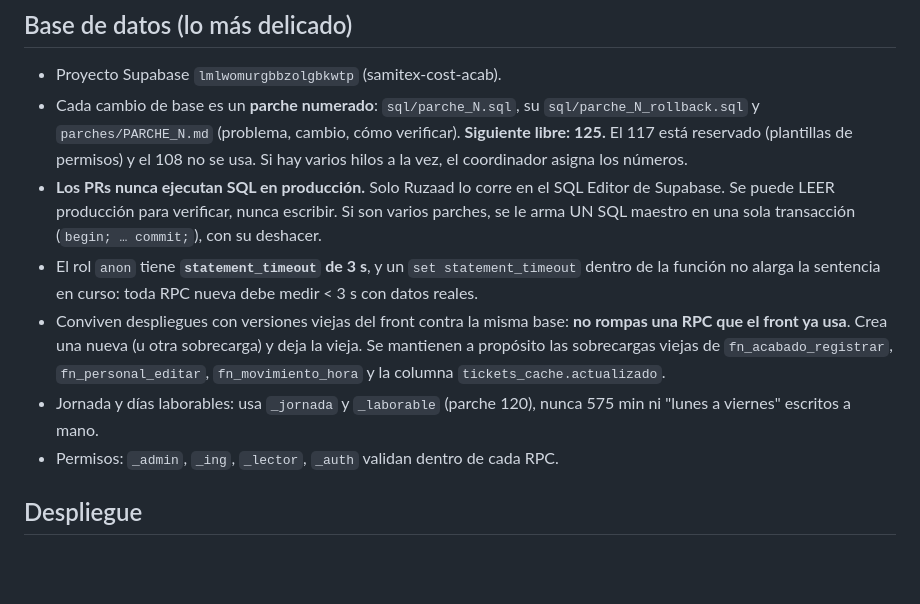
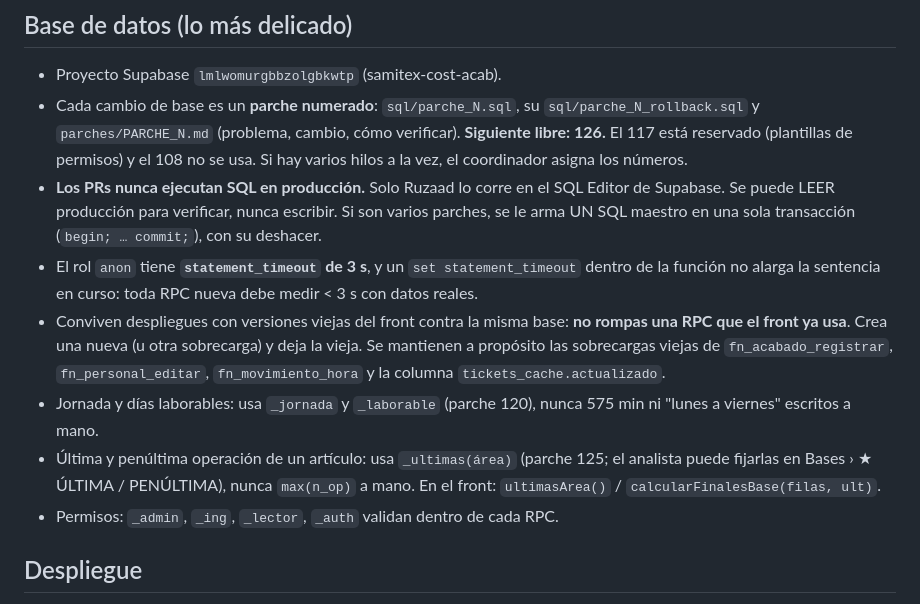
Before and after one commit to Ruzaad/reg_dia, a Markdown page: CLAUDE.md, the part around the change. Drawn GitHub-style; blank space fills up the shorter version.

Commit message:
CLAUDE.md: siguiente parche 126 y regla de _ultimas
Co-Authored-By: Claude Opus 5.5 (1M context) <noreply@anthropic.com>
Claude-Session: https://claude.ai/code/session_01FiKfKdg4V7Coh58yUvz4md

```diff
--- a/CLAUDE.md
+++ b/CLAUDE.md
@@ -35,11 +35,12 @@ Herramienta interna para ubicar código sin releer archivos enteros. **No se pub
 
 ## Base de datos (lo más delicado)
 - Proyecto Supabase `lmlwomurgbbzolgbkwtp` (samitex-cost-acab).
-- Cada cambio de base es un **parche numerado**: `sql/parche_N.sql`, su `sql/parche_N_rollback.sql` y `parches/PARCHE_N.md` (problema, cambio, cómo verificar). **Siguiente libre: 125.** El 117 está reservado (plantillas de permisos) y el 108 no se usa. Si hay varios hilos a la vez, el coordinador asigna los números.
+- Cada cambio de base es un **parche numerado**: `sql/parche_N.sql`, su `sql/parche_N_rollback.sql` y `parches/PARCHE_N.md` (problema, cambio, cómo verificar). **Siguiente libre: 126.** El 117 está reservado (plantillas de permisos) y el 108 no se usa. Si hay varios hilos a la vez, el coordinador asigna los números.
 - **Los PRs nunca ejecutan SQL en producción.** Solo Ruzaad lo corre en el SQL Editor de Supabase. Se puede LEER producción para verificar, nunca escribir. Si son varios parches, se le arma UN SQL maestro en una sola transacción (`begin; … commit;`), con su deshacer.
 - El rol `anon` tiene **`statement_timeout` de 3 s**, y un `set statement_timeout` dentro de la función no alarga la sentencia en curso: toda RPC nueva debe medir < 3 s con datos reales.
 - Conviven despliegues con versiones viejas del front contra la misma base: **no rompas una RPC que el front ya usa**. Crea una nueva (u otra sobrecarga) y deja la vieja. Se mantienen a propósito las sobrecargas viejas de `fn_acabado_registrar`, `fn_personal_editar`, `fn_movimiento_hora` y la columna `tickets_cache.actualizado`.
 - Jornada y días laborables: usa `_jornada` y `_laborable` (parche 120), nunca 575 min ni "lunes a viernes" escritos a mano.
+- Última y penúltima operación de un artículo: usa `_ultimas(área)` (parche 125; el analista puede fijarlas en Bases › ★ ÚLTIMA / PENÚLTIMA), nunca `max(n_op)` a mano. En el front: `ultimasArea()` / `calcularFinalesBase(filas, ult)`.
 - Permisos: `_admin`, `_ing`, `_lector`, `_auth` validan dentro de cada RPC.
 
 ## Despliegue
```
